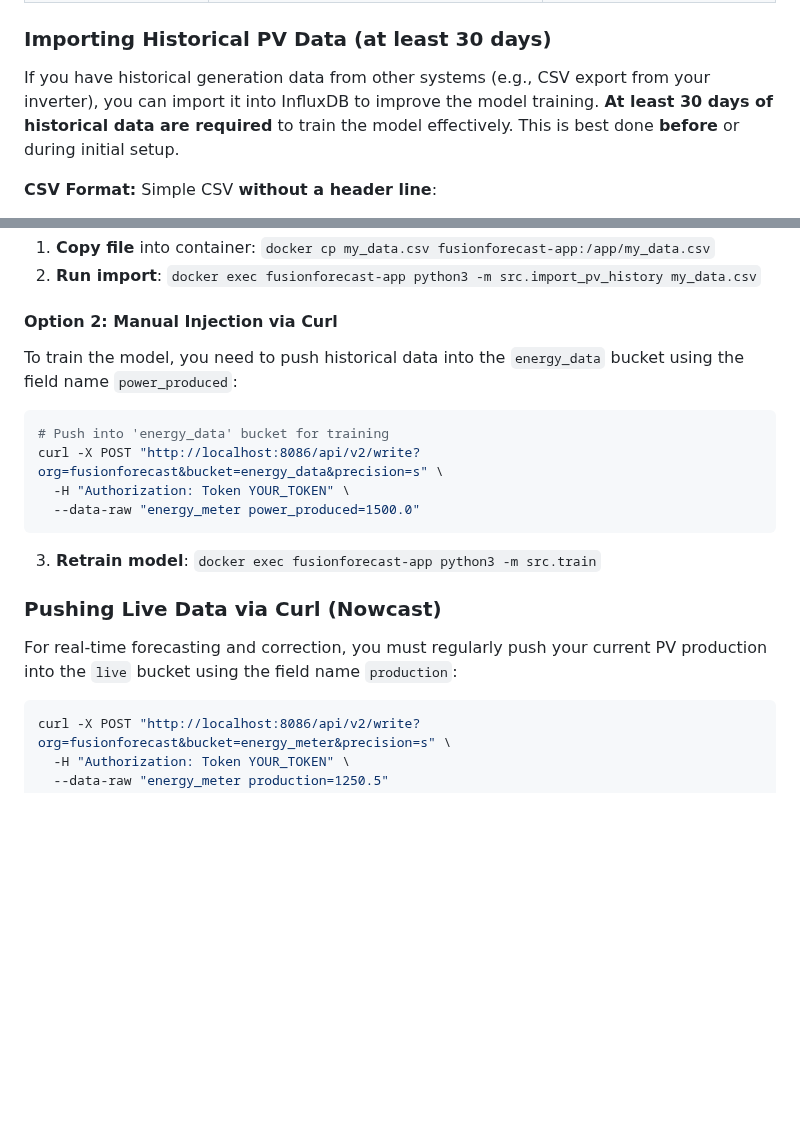
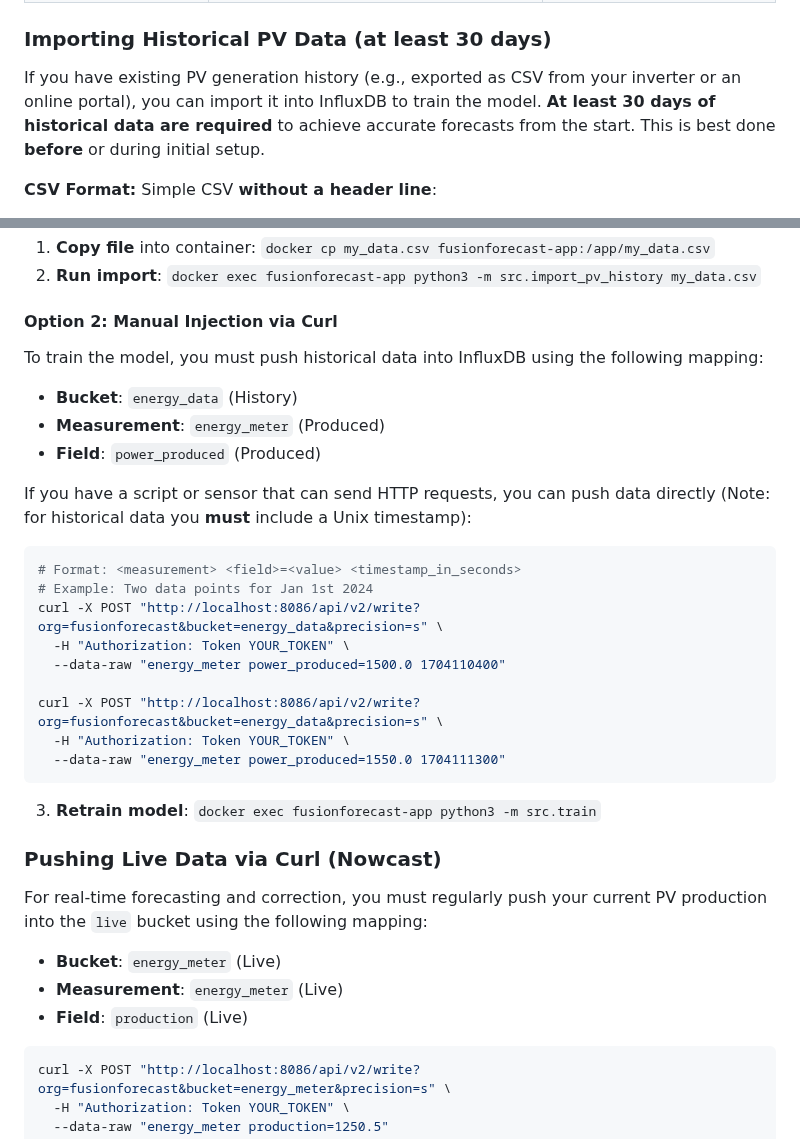
Before and after one commit to ActronX/fusionForecast, a Markdown page: README.md, 2 parts joined by grey strips. Drawn GitHub-style; blank space fills up the shorter version.

Commit message:
update docu

````diff
--- a/README.md
+++ b/README.md
@@ -78,7 +78,7 @@ The Docker setup uses environment variables to configure both InfluxDB and the a
 
 ### Importing Historical PV Data (at least 30 days)
 
-If you have historical generation data from other systems (e.g., CSV export from your inverter), you can import it into InfluxDB to improve the model training. **At least 30 days of historical data are required** to train the model effectively. This is best done **before** or during initial setup.
+If you have existing PV generation history (e.g., exported as CSV from your inverter or an online portal), you can import it into InfluxDB to train the model. **At least 30 days of historical data are required** to achieve accurate forecasts from the start. This is best done **before** or during initial setup.
 
 **CSV Format:** Simple CSV **without a header line**:
 - **Column 1**: Timestamp in **UTC** (e.g., `YYYY-MM-DD HH:MM:SS`)
@@ -98,19 +98,32 @@ If you have historical generation data from other systems (e.g., CSV export from
 1.  **Copy file** into container: `docker cp my_data.csv fusionforecast-app:/app/my_data.csv`
 2.  **Run import**: `docker exec fusionforecast-app python3 -m src.import_pv_history my_data.csv`
 #### Option 2: Manual Injection via Curl
-To train the model, you need to push historical data into the `energy_data` bucket using the field name `power_produced`:
+To train the model, you must push historical data into InfluxDB using the following mapping:
+- **Bucket**: `energy_data` (History)
+- **Measurement**: `energy_meter` (Produced)
+- **Field**: `power_produced` (Produced)
+
+If you have a script or sensor that can send HTTP requests, you can push data directly (Note: for historical data you **must** include a Unix timestamp):
 
 ```bash
-# Push into 'energy_data' bucket for training
+# Format: <measurement> <field>=<value> <timestamp_in_seconds>
+# Example: Two data points for Jan 1st 2024
 curl -X POST "http://localhost:8086/api/v2/write?org=fusionforecast&bucket=energy_data&precision=s" \
   -H "Authorization: Token YOUR_TOKEN" \
-  --data-raw "energy_meter power_produced=1500.0"
+  --data-raw "energy_meter power_produced=1500.0 1704110400"
+
+curl -X POST "http://localhost:8086/api/v2/write?org=fusionforecast&bucket=energy_data&precision=s" \
+  -H "Authorization: Token YOUR_TOKEN" \
+  --data-raw "energy_meter power_produced=1550.0 1704111300"
 ```
 3.  **Retrain model**: `docker exec fusionforecast-app python3 -m src.train`
 
 ### Pushing Live Data via Curl (Nowcast)
 
-For real-time forecasting and correction, you must regularly push your current PV production into the `live` bucket using the field name `production`:
+For real-time forecasting and correction, you must regularly push your current PV production into the `live` bucket using the following mapping:
+- **Bucket**: `energy_meter` (Live)
+- **Measurement**: `energy_meter` (Live)
+- **Field**: `production` (Live)
 
 ```bash
 curl -X POST "http://localhost:8086/api/v2/write?org=fusionforecast&bucket=energy_meter&precision=s" \
````
